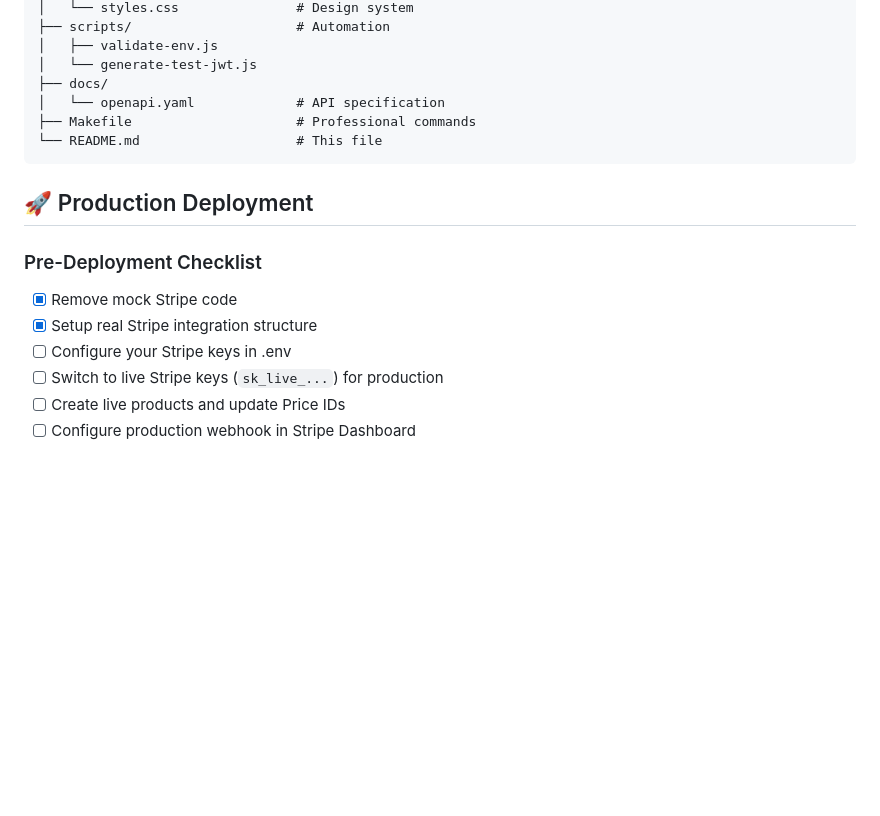
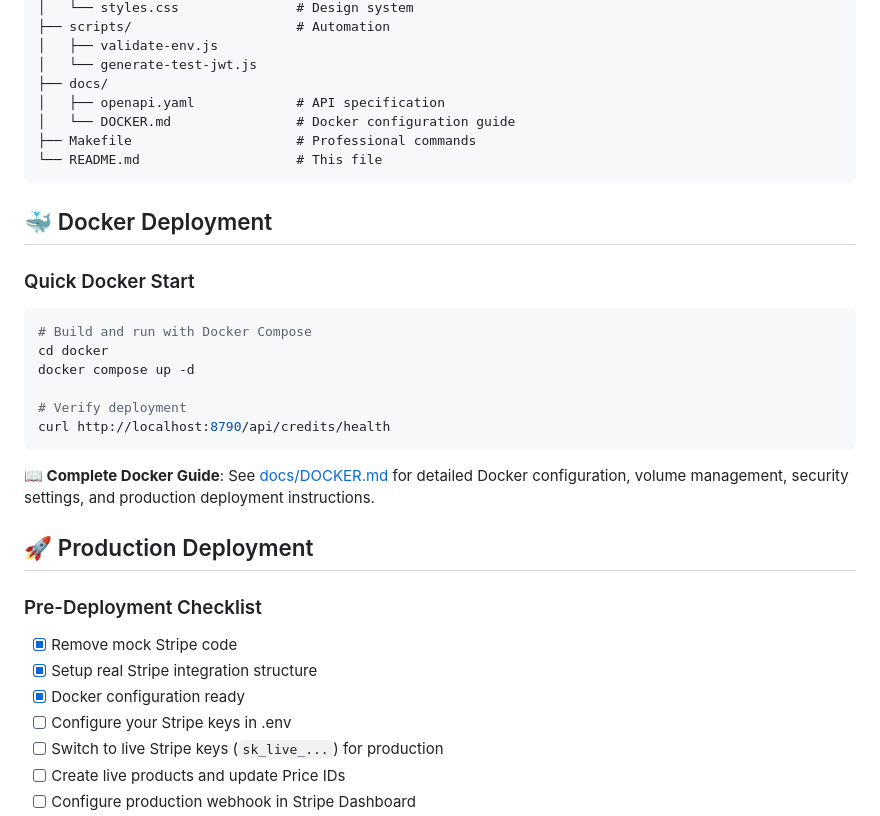
Before and after one commit to FAN0020/CG_payment_service, a Markdown page: README.md, the part around the change. GitHub-like rendering; blank space fills up the shorter version.

````diff
--- a/README.md
+++ b/README.md
@@ -240,16 +240,32 @@ CG_payment_service/
 │   ├── validate-env.js
 │   └── generate-test-jwt.js
 ├── docs/
-│   └── openapi.yaml             # API specification
+│   ├── openapi.yaml             # API specification
+│   └── DOCKER.md                # Docker configuration guide
 ├── Makefile                     # Professional commands
 └── README.md                    # This file
 ```
+
+## 🐳 Docker Deployment
+
+### Quick Docker Start
+```bash
+# Build and run with Docker Compose
+cd docker
+docker compose up -d
+
+# Verify deployment
+curl http://localhost:8790/api/credits/health
+```
+
+**📖 Complete Docker Guide**: See [docs/DOCKER.md](docs/DOCKER.md) for detailed Docker configuration, volume management, security settings, and production deployment instructions.
 
 ## 🚀 Production Deployment
 
 ### Pre-Deployment Checklist
 - [x] Remove mock Stripe code
 - [x] Setup real Stripe integration structure
+- [x] Docker configuration ready
 - [ ] Configure your Stripe keys in .env
 - [ ] Switch to live Stripe keys (`sk_live_...`) for production
 - [ ] Create live products and update Price IDs
````
Also changed, not shown: docker/README.md (deleted, +0 -87 lines), docs/DOCKER.md (added, +337 -0 lines).
